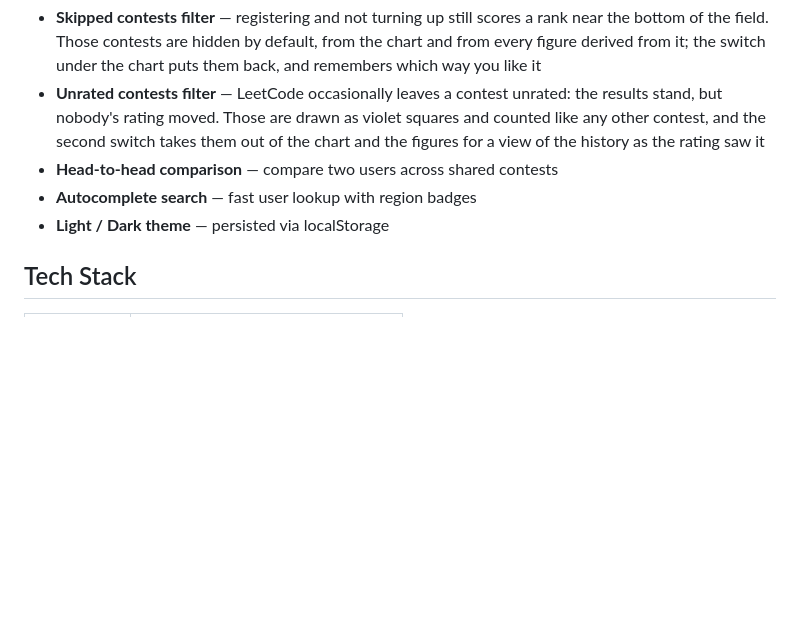
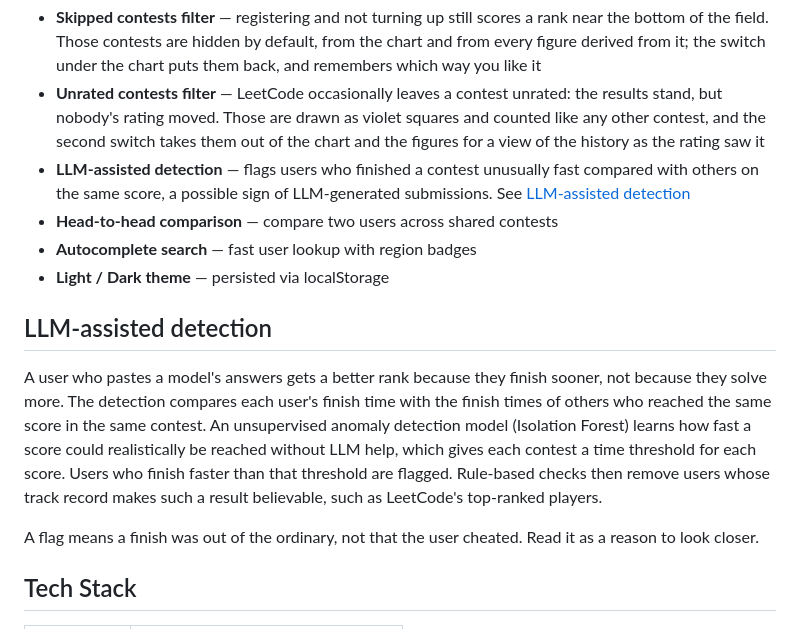
Before and after one commit to Nan-Do/leetcodeconteststats, a Markdown page: README.md, the part around the change. Rendered like a GitHub page; blank space fills up the shorter version.

Commit message:
Added LLM detection description to the README.md

```diff
--- a/README.md
+++ b/README.md
@@ -19,9 +19,16 @@ A web application to explore and compare LeetCode contest performance. Search fo
 - **Wrong submissions** — LeetCode never publishes this number, but it charges five minutes of penalty for each one, so the gap between a user's last accepted solve and the finish time it recorded gives it back. Shown per contest in the chart tooltip, averaged on the score card and in the compare column, and a dash where a contest's own timings don't add up
 - **Skipped contests filter** — registering and not turning up still scores a rank near the bottom of the field. Those contests are hidden by default, from the chart and from every figure derived from it; the switch under the chart puts them back, and remembers which way you like it
 - **Unrated contests filter** — LeetCode occasionally leaves a contest unrated: the results stand, but nobody's rating moved. Those are drawn as violet squares and counted like any other contest, and the second switch takes them out of the chart and the figures for a view of the history as the rating saw it
+- **LLM-assisted detection** — flags users who finished a contest unusually fast compared with others on the same score, a possible sign of LLM-generated submissions. See [LLM-assisted detection](#llm-assisted-detection)
 - **Head-to-head comparison** — compare two users across shared contests
 - **Autocomplete search** — fast user lookup with region badges
 - **Light / Dark theme** — persisted via localStorage
+
+## LLM-assisted detection
+
+A user who pastes a model's answers gets a better rank because they finish sooner, not because they solve more. The detection compares each user's finish time with the finish times of others who reached the same score in the same contest. An unsupervised anomaly detection model (Isolation Forest) learns how fast a score could realistically be reached without LLM help, which gives each contest a time threshold for each score. Users who finish faster than that threshold are flagged. Rule-based checks then remove users whose track record makes such a result believable, such as LeetCode's top-ranked players.
+
+A flag means a finish was out of the ordinary, not that the user cheated. Read it as a reason to look closer.
 
 ## Tech Stack
 
```
